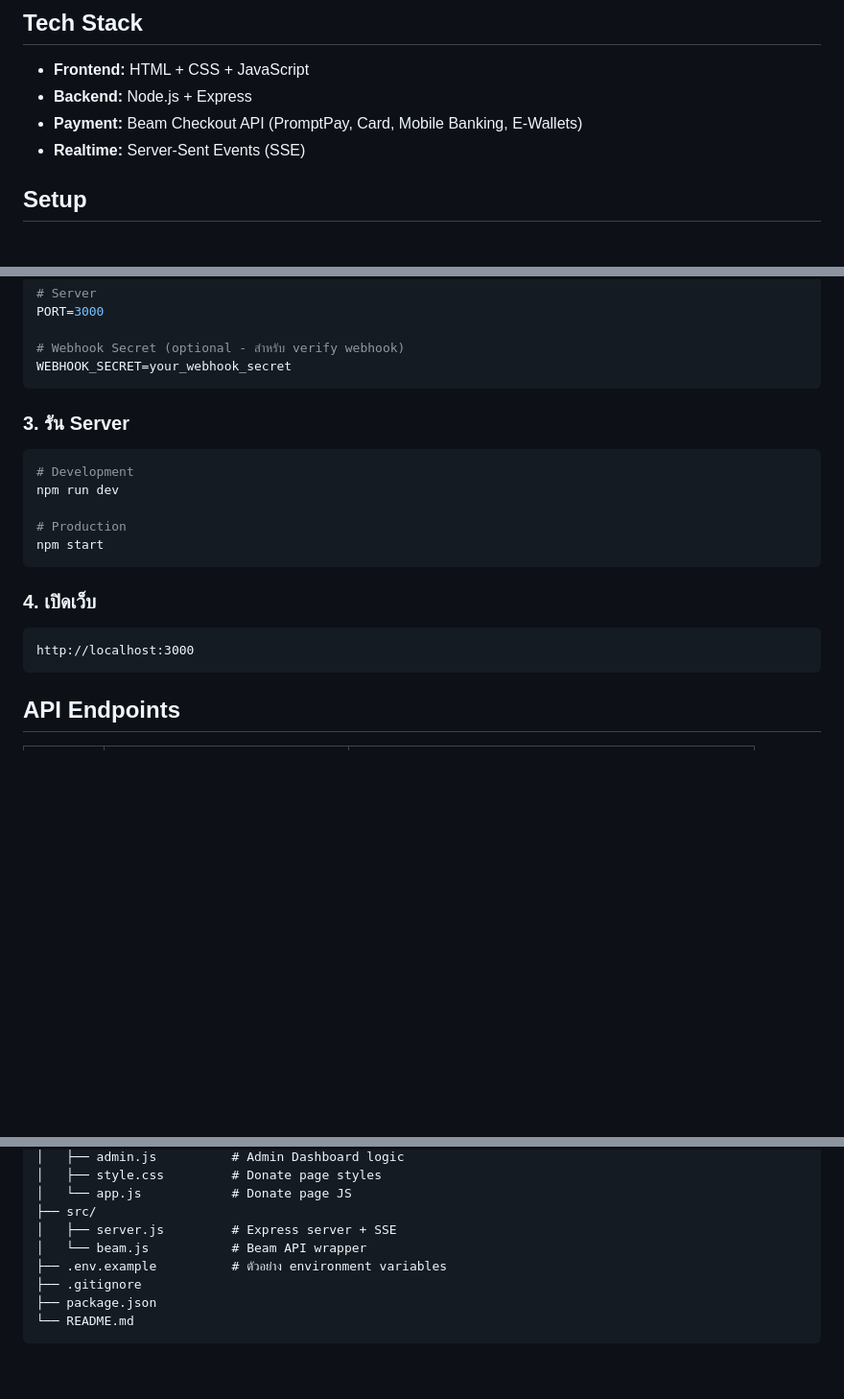
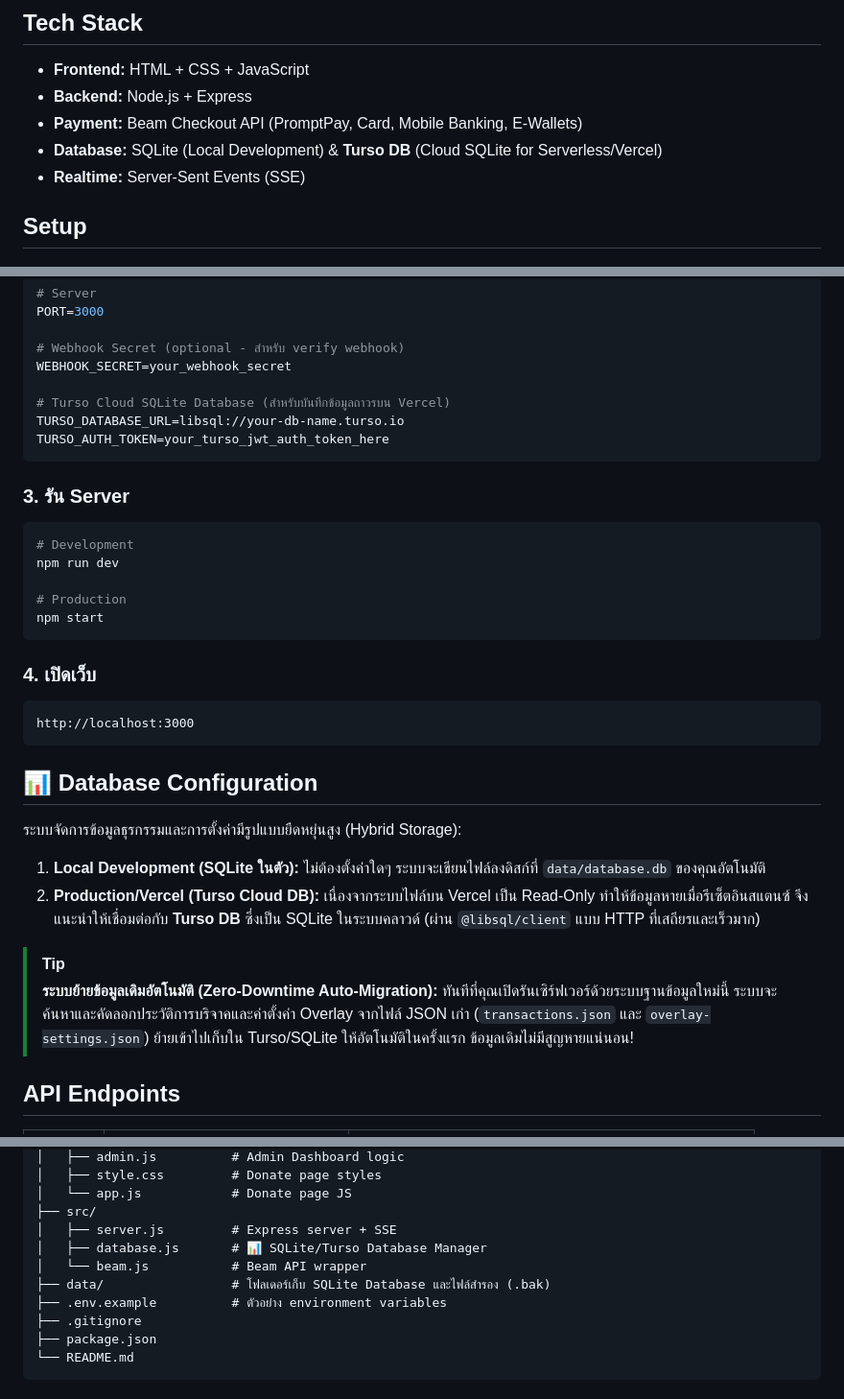
Before and after one commit to suralism/beam-donate, a Markdown page: README.md, 3 parts joined by grey strips. Shown at 96% size. GitHub-like rendering; blank space fills up the shorter version.

Commit message:
guide update

````diff
--- a/README.md
+++ b/README.md
@@ -23,6 +23,7 @@
 - **Frontend:** HTML + CSS + JavaScript
 - **Backend:** Node.js + Express
 - **Payment:** Beam Checkout API (PromptPay, Card, Mobile Banking, E-Wallets)
+- **Database:** SQLite (Local Development) & **Turso DB** (Cloud SQLite for Serverless/Vercel)
 - **Realtime:** Server-Sent Events (SSE)
 
 ## Setup
@@ -56,6 +57,10 @@ PORT=3000
 
 # Webhook Secret (optional - สำหรับ verify webhook)
 WEBHOOK_SECRET=your_webhook_secret
+
+# Turso Cloud SQLite Database (สำหรับบันทึกข้อมูลถาวรบน Vercel)
+TURSO_DATABASE_URL=libsql://your-db-name.turso.io
+TURSO_AUTH_TOKEN=your_turso_jwt_auth_token_here
 ```
 
 ### 3. รัน Server
@@ -73,6 +78,16 @@ npm start
 ```
 http://localhost:3000
 ```
+
+## 📊 Database Configuration
+
+ระบบจัดการข้อมูลธุรกรรมและการตั้งค่ามีรูปแบบยืดหยุ่นสูง (Hybrid Storage):
+1. **Local Development (SQLite ในตัว):** ไม่ต้องตั้งค่าใดๆ ระบบจะเขียนไฟล์ลงดิสก์ที่ `data/database.db` ของคุณอัตโนมัติ
+2. **Production/Vercel (Turso Cloud DB):** เนื่องจากระบบไฟล์บน Vercel เป็น Read-Only ทำให้ข้อมูลหายเมื่อรีเซ็ตอินสแตนซ์ จึงแนะนำให้เชื่อมต่อกับ **Turso DB** ซึ่งเป็น SQLite ในระบบคลาวด์ (ผ่าน `@libsql/client` แบบ HTTP ที่เสถียรและเร็วมาก)
+
+> [!TIP]
+> **ระบบย้ายข้อมูลเดิมอัตโนมัติ (Zero-Downtime Auto-Migration):**
+> ทันทีที่คุณเปิดรันเซิร์ฟเวอร์ด้วยระบบฐานข้อมูลใหม่นี้ ระบบจะค้นหาและคัดลอกประวัติการบริจาคและค่าตั้งค่า Overlay จากไฟล์ JSON เก่า (`transactions.json` และ `overlay-settings.json`) ย้ายเข้าไปเก็บใน Turso/SQLite ให้อัตโนมัติในครั้งแรก ข้อมูลเดิมไม่มีสูญหายแน่นอน!
 
 ## API Endpoints
 
@@ -133,7 +148,9 @@ beam-donate/
 │   └── app.js            # Donate page JS
 ├── src/
 │   ├── server.js         # Express server + SSE
+│   ├── database.js       # 📊 SQLite/Turso Database Manager
 │   └── beam.js           # Beam API wrapper
+├── data/                 # โฟลเดอร์เก็บ SQLite Database และไฟล์สำรอง (.bak)
 ├── .env.example          # ตัวอย่าง environment variables
 ├── .gitignore
 ├── package.json
````
Also changed, not shown: BEAM_INTEGRATION_GUIDE.md (+6 -2 lines).
